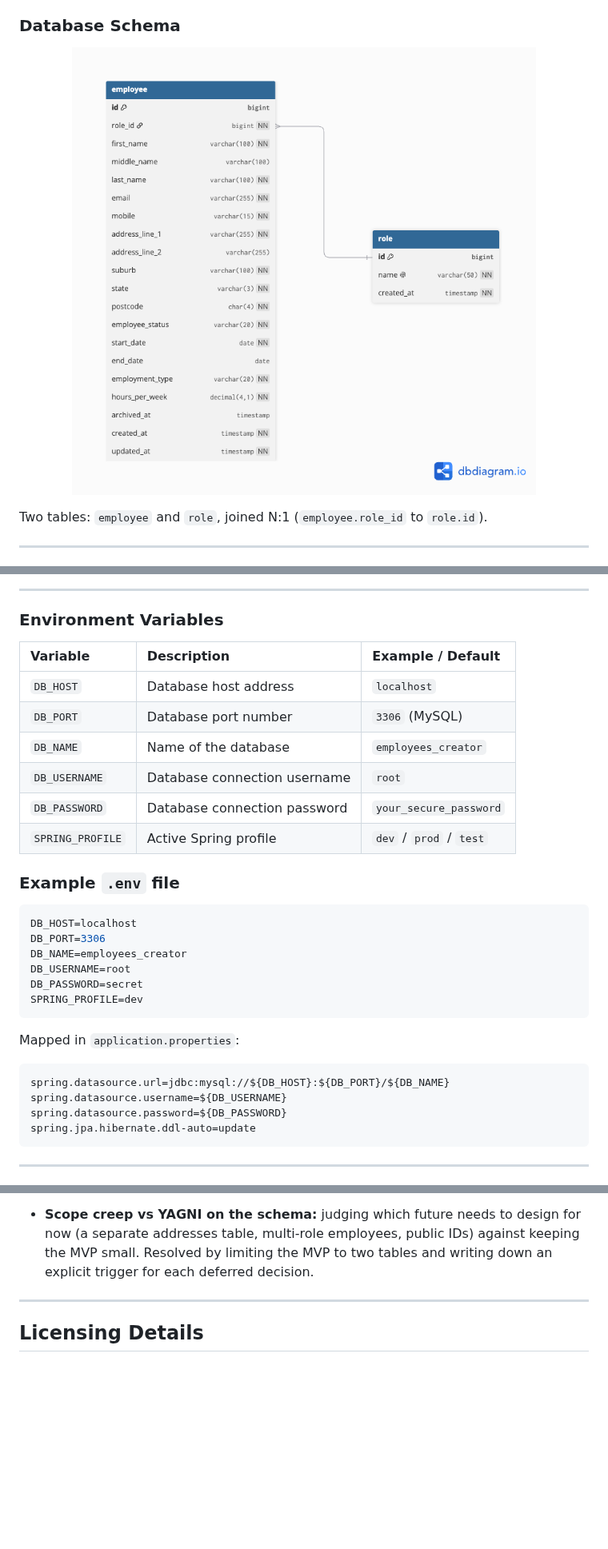
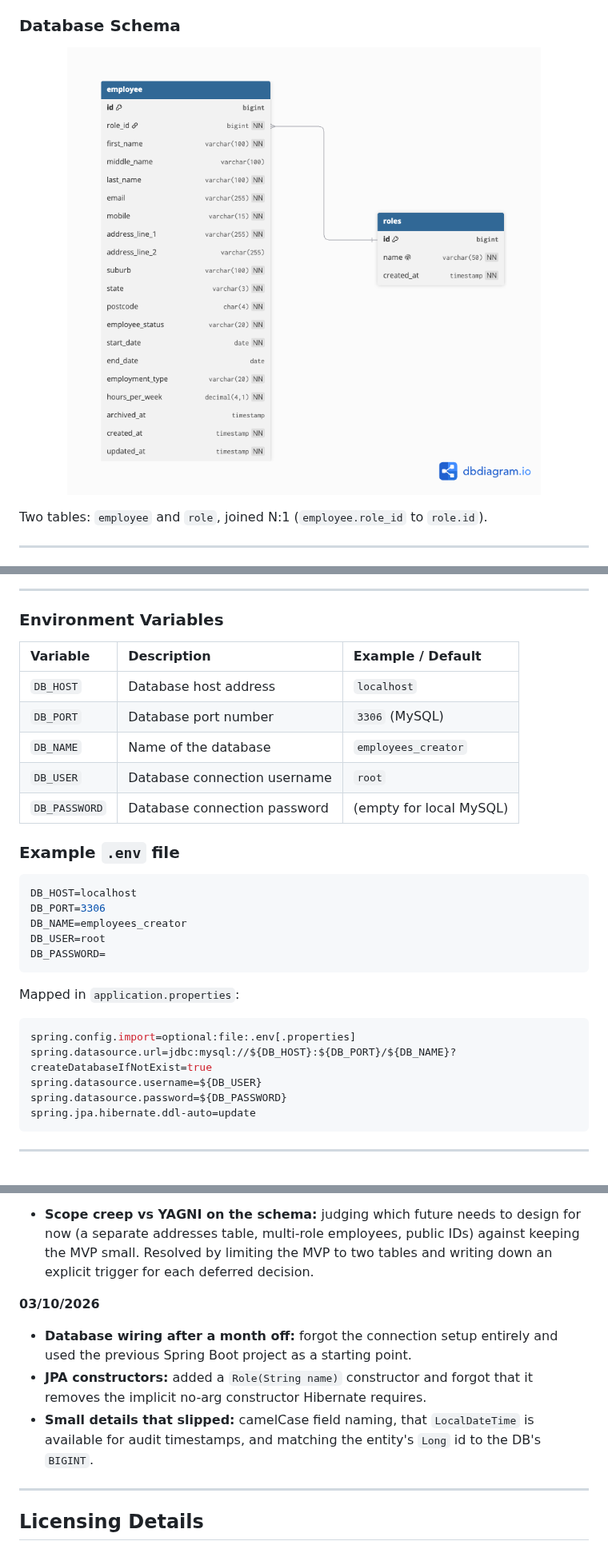
Before and after one commit to morganthen/employees-creator, a Markdown page: README.md, 3 parts joined by grey strips. Shown at 80% size. Rendered like a GitHub page; pictures changed too: docs/images/ERD.png; blank space fills up the shorter version.

Commit message:
fixes Role entity, updates ERD and README

````diff
--- a/README.md
+++ b/README.md
@@ -77,14 +77,13 @@ Two tables: `employee` and `role`, joined N:1 (`employee.role_id` to `role.id`).
 
 ### Environment Variables
 
-| Variable         | Description                  | Example / Default       |
-| :--------------- | :--------------------------- | :---------------------- |
-| `DB_HOST`        | Database host address        | `localhost`             |
-| `DB_PORT`        | Database port number         | `3306` (MySQL)          |
-| `DB_NAME`        | Name of the database         | `employees_creator`     |
-| `DB_USERNAME`    | Database connection username | `root`                  |
-| `DB_PASSWORD`    | Database connection password | `your_secure_password`  |
-| `SPRING_PROFILE` | Active Spring profile        | `dev` / `prod` / `test` |
+| Variable      | Description                  | Example / Default       |
+| :------------ | :--------------------------- | :---------------------- |
+| `DB_HOST`     | Database host address        | `localhost`             |
+| `DB_PORT`     | Database port number         | `3306` (MySQL)          |
+| `DB_NAME`     | Name of the database         | `employees_creator`     |
+| `DB_USER`     | Database connection username | `root`                  |
+| `DB_PASSWORD` | Database connection password | (empty for local MySQL) |
 
 ### Example `.env` file
 
@@ -92,16 +91,16 @@ Two tables: `employee` and `role`, joined N:1 (`employee.role_id` to `role.id`).
 DB_HOST=localhost
 DB_PORT=3306
 DB_NAME=employees_creator
-DB_USERNAME=root
-DB_PASSWORD=secret
-SPRING_PROFILE=dev
+DB_USER=root
+DB_PASSWORD=
 ```
 
 Mapped in `application.properties`:
 
 ```properties
-spring.datasource.url=jdbc:mysql://${DB_HOST}:${DB_PORT}/${DB_NAME}
-spring.datasource.username=${DB_USERNAME}
+spring.config.import=optional:file:.env[.properties]
+spring.datasource.url=jdbc:mysql://${DB_HOST}:${DB_PORT}/${DB_NAME}?createDatabaseIfNotExist=true
+spring.datasource.username=${DB_USER}
 spring.datasource.password=${DB_PASSWORD}
 spring.jpa.hibernate.ddl-auto=update
 ```
@@ -168,4 +176,10 @@ spring.jpa.hibernate.ddl-auto=update
 - **Scope creep vs YAGNI on the schema:** judging which future needs to design for now (a separate addresses table, multi-role employees, public IDs) against keeping the MVP small. Resolved by limiting the MVP to two tables and writing down an explicit trigger for each deferred decision.
+
+**03/10/2026**
+
+- **Database wiring after a month off:** forgot the connection setup entirely and used the previous Spring Boot project as a starting point.
+- **JPA constructors:** added a `Role(String name)` constructor and forgot that it removes the implicit no-arg constructor Hibernate requires.
+- **Small details that slipped:** camelCase field naming, that `LocalDateTime` is available for audit timestamps, and matching the entity's `Long` id to the DB's `BIGINT`.
 
 ---
 
````
Also changed, not shown: other parts of README.md (+11 -2 lines), 2 other files.
